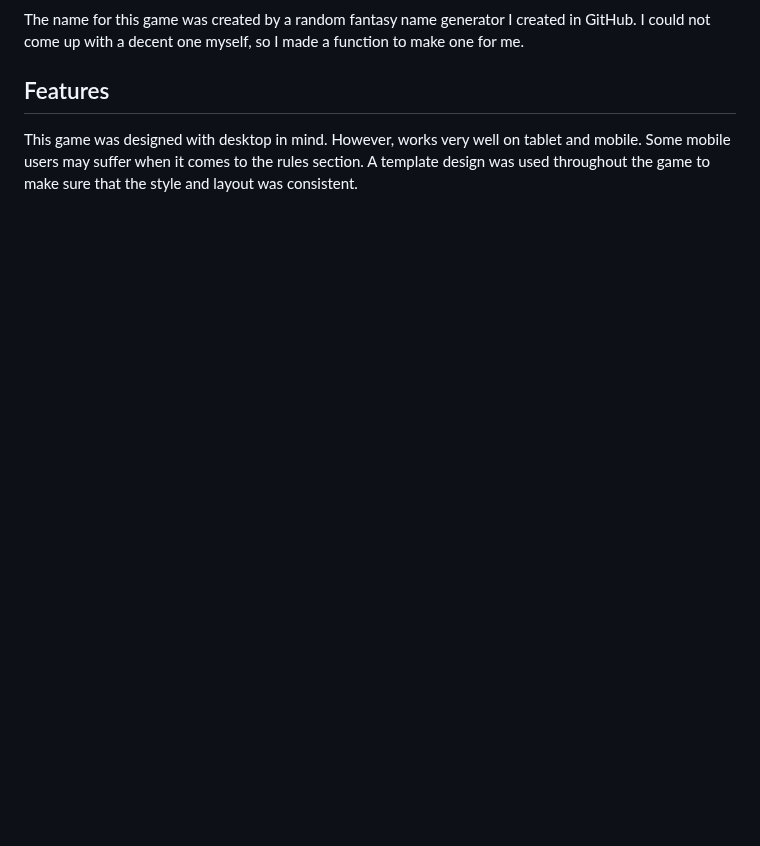
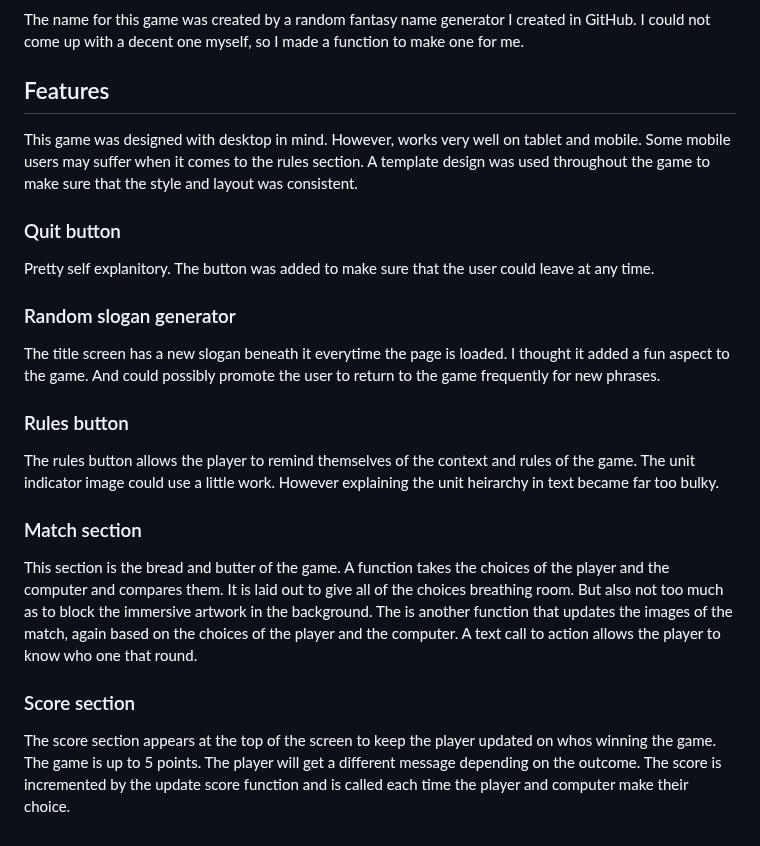
Before and after one commit to Stuartpkd/Battle-for-Zenethir, a Markdown page: README.md, the part around the change. Rendered like a GitHub page; blank space fills up the shorter version.

Commit message:
Add features section to readme

```diff
--- a/README.md
+++ b/README.md
@@ -102,3 +102,23 @@ The name for this game was created by a random fantasy name generator I created
 ## Features
 
 This game was designed with desktop in mind. However, works very well on tablet and mobile. Some mobile users may suffer when it comes to the rules section. A template design was used throughout the game to make sure that the style and layout was consistent.
+
+### Quit button
+
+Pretty self explanitory. The button was added to make sure that the user could leave at any time.
+
+### Random slogan generator
+
+The title screen has a new slogan beneath it everytime the page is loaded. I thought it added a fun aspect to the game. And could possibly promote the user to return to the game frequently for new phrases.
+
+### Rules button
+
+The rules button allows the player to remind themselves of the context and rules of the game. The unit indicator image could use a little work. However explaining the unit heirarchy in text became far too bulky.
+
+### Match section
+
+This section is the bread and butter of the game. A function takes the choices of the player and the computer and compares them. It is laid out to give all of the choices breathing room. But also not too much as to block the immersive artwork in the background. The is another function that updates the images of the match, again based on the choices of the player and the computer. A text call to action allows the player to know who one that round.
+
+### Score section
+
+The score section appears at the top of the screen to keep the player updated on whos winning the game. The game is up to 5 points. The player will get a different message depending on the outcome. The score is incremented by the update score function and is called each time the player and computer make their choice.
```
